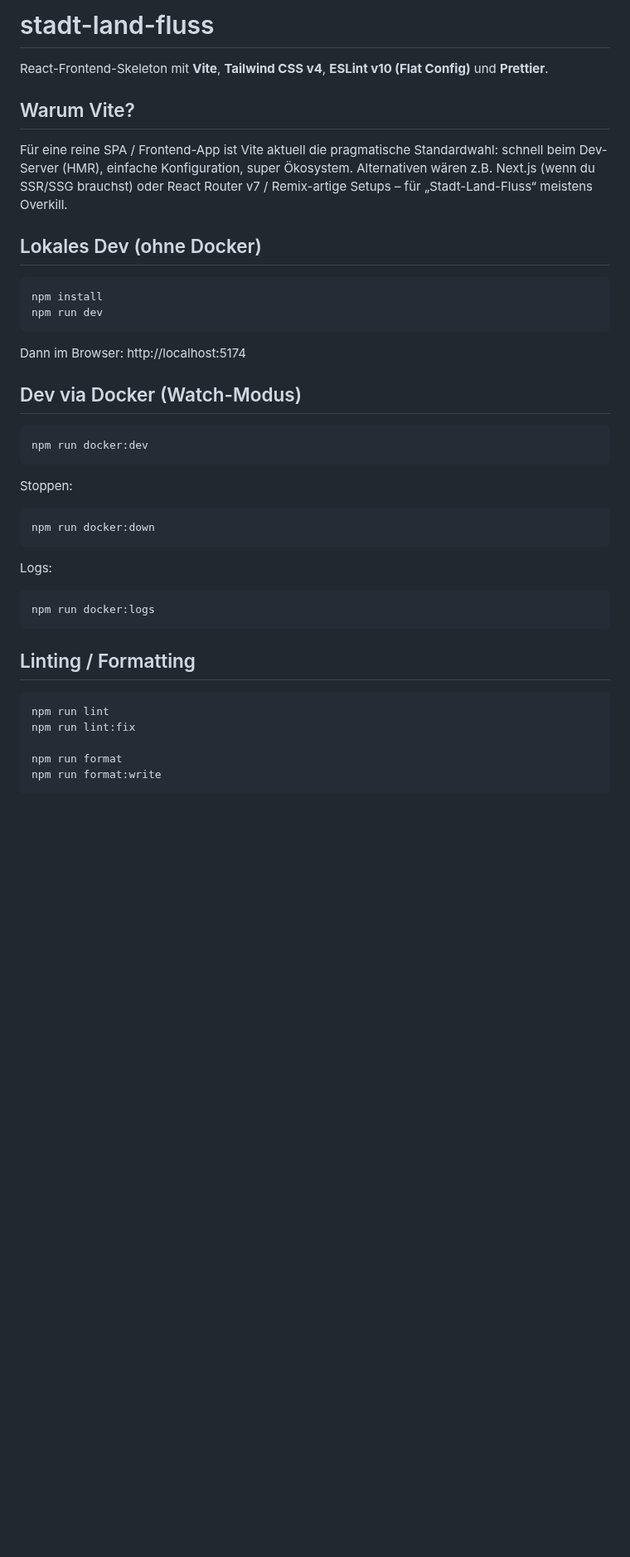
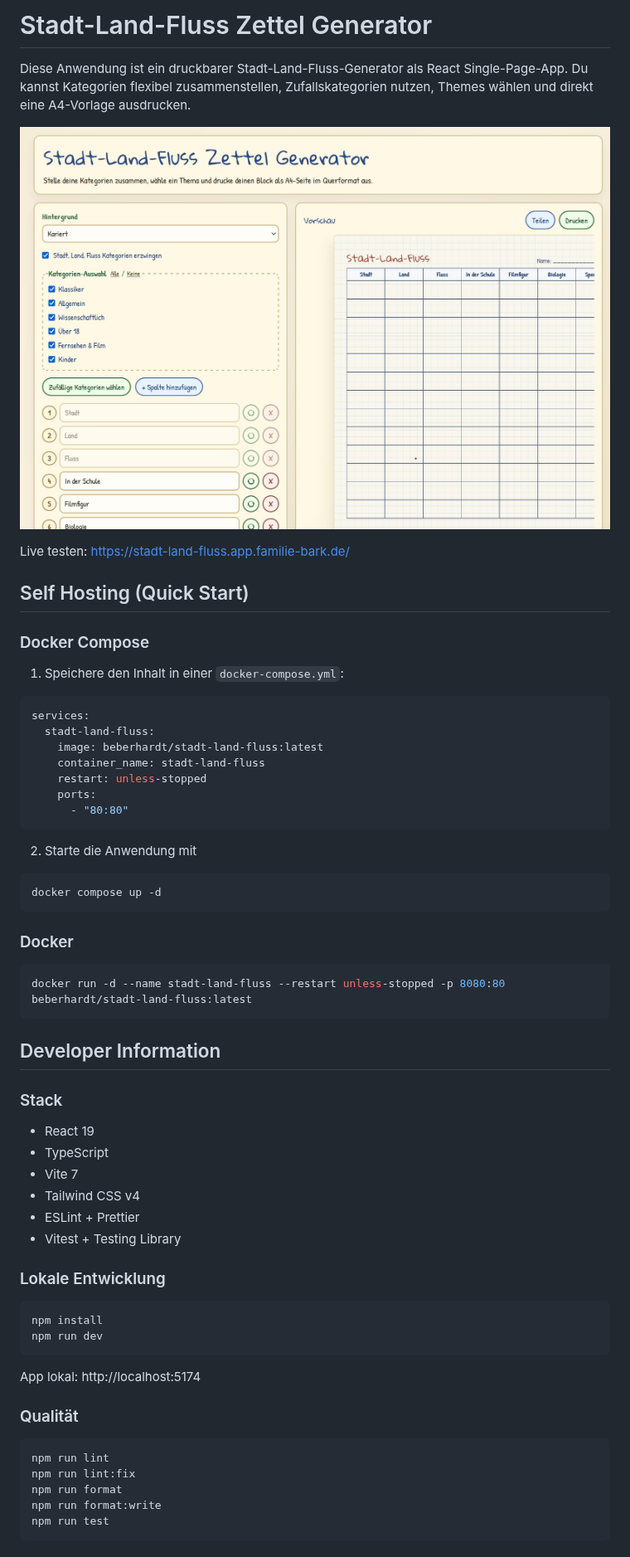
Before and after one commit to bj-eberhardt/stadt-land-fluss, a Markdown page: README.md, the part around one of its changes. Shown at 83% size. GitHub-like rendering; pictures changed too: app-preview.jpg (added); blank space fills up the shorter version.

Commit message:
readme adaption

````diff
--- a/README.md
+++ b/README.md
@@ -1,46 +1,68 @@
-# stadt-land-fluss
+# Stadt-Land-Fluss Zettel Generator
 
-React-Frontend-Skeleton mit **Vite**, **Tailwind CSS v4**, **ESLint v10 (Flat Config)** und **Prettier**.
+Diese Anwendung ist ein druckbarer Stadt-Land-Fluss-Generator als React Single-Page-App.
+Du kannst Kategorien flexibel zusammenstellen, Zufallskategorien nutzen, Themes wählen und direkt eine A4-Vorlage ausdrucken.
 
-## Warum Vite?
+![Vorschau der Anwendung](app-preview.jpg)
 
-Für eine reine SPA / Frontend-App ist Vite aktuell die pragmatische Standardwahl: schnell beim Dev-Server (HMR), einfache Konfiguration, super Ökosystem.
-Alternativen wären z.B. Next.js (wenn du SSR/SSG brauchst) oder React Router v7 / Remix-artige Setups – für „Stadt-Land-Fluss“ meistens Overkill.
+Live testen:
+https://stadt-land-fluss.app.familie-bark.de/
 
-## Lokales Dev (ohne Docker)
+## Self Hosting (Quick Start)
+
+### Docker Compose
+
+1) Speichere den Inhalt in einer `docker-compose.yml`:
+```yaml
+services:
+  stadt-land-fluss:
+    image: beberhardt/stadt-land-fluss:latest
+    container_name: stadt-land-fluss
+    restart: unless-stopped
+    ports:
+      - "80:80"
+```
+
+2) Starte die Anwendung mit
+```bash
+docker compose up -d
+```
+
+### Docker
+
+```bash
+docker run -d --name stadt-land-fluss --restart unless-stopped -p 8080:80 beberhardt/stadt-land-fluss:latest
+```
+
+
+## Developer Information
+
+### Stack
+
+- React 19
+- TypeScript
+- Vite 7
+- Tailwind CSS v4
+- ESLint + Prettier
+- Vitest + Testing Library
+
+### Lokale Entwicklung
 
 ```bash
 npm install
 npm run dev
 ```
 
-Dann im Browser: http://localhost:5174
+App lokal:
+http://localhost:5174
 
-## Dev via Docker (Watch-Modus)
-
-```bash
-npm run docker:dev
-```
-
-Stoppen:
-
-```bash
-npm run docker:down
-```
-
-Logs:
-
-```bash
-npm run docker:logs
-```
-
-## Linting / Formatting
+### Qualität
 
 ```bash
 npm run lint
 npm run lint:fix
-
 npm run format
 npm run format:write
+npm run test
 ```
 
````
Also changed, not shown: other parts of README.md (+9 -1 lines).
